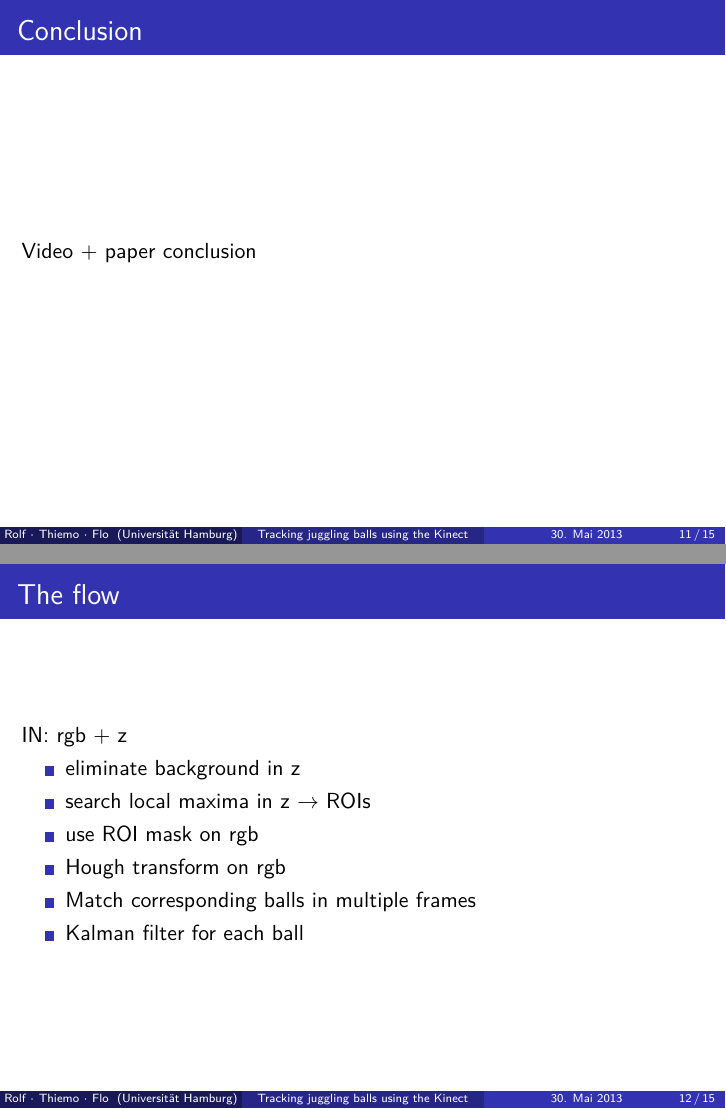
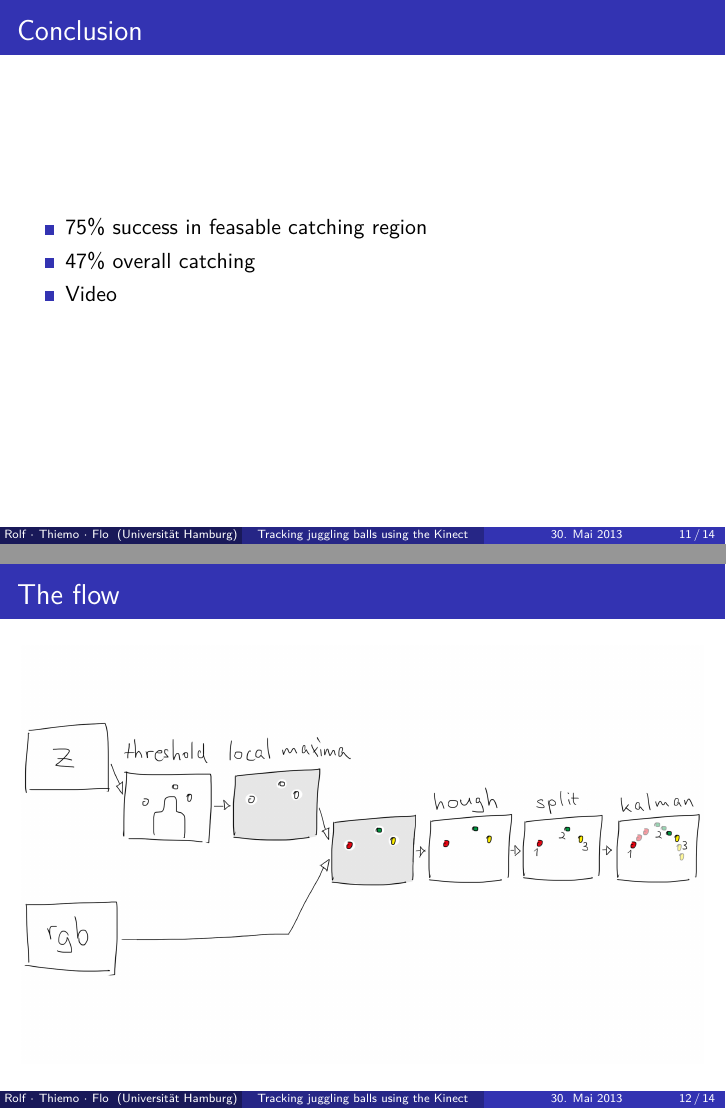
Before and after one commit to floriandotpy/kinect-juggling, LaTeX slides (slides/juggling-kinect.tex): pages 18 and 19 of 22 before the commit and pages 19 and 20 of 22 after it, joined at a grey line. Compiled offline with pdfLaTeX.

Commit message:
final bullets

```diff
--- a/slides/juggling-kinect.tex
+++ b/slides/juggling-kinect.tex
@@ -118,22 +118,14 @@ $^{2}$ University of Birmingham, UK
 \end{frame}
 
 \begin{frame}{Conclusion}
-   Video + paper conclusion
+	\begin{itemize}
+	\item 75\% success in feasable catching region
+	\item 47\% overall catching
+	\pause \item Video
+	\end{itemize}
+
 \end{frame}
 
-\section{Our plan}
-\begin{frame}{The flow}
-IN: rgb + z
-
-\begin{itemize}
-	\item eliminate background in z
-	\item search local maxima in z $\rightarrow$ ROIs
-	\item use ROI mask on rgb
-	\item Hough transform on rgb
-	\item Match corresponding balls in multiple frames
-	\item Kalman filter for each ball
-\end{itemize}
-\end{frame}
 
 \section{Our plan}
 \begin{frame}{The flow}
```
Also changed, not shown: slides/juggling-kinect.pdf, slides/juggling-kinect.tex (16 more changed lines).
